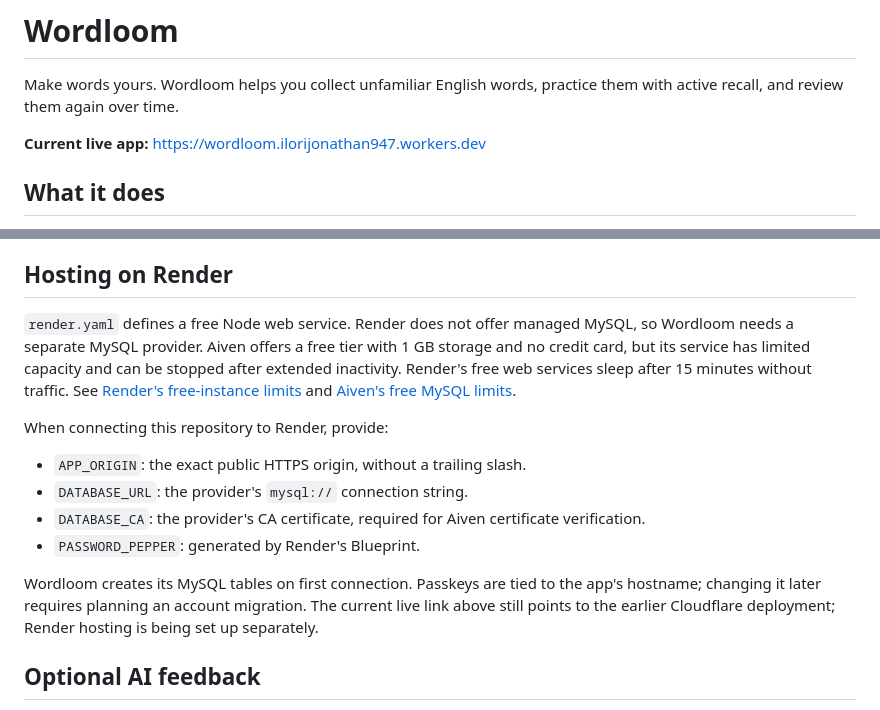
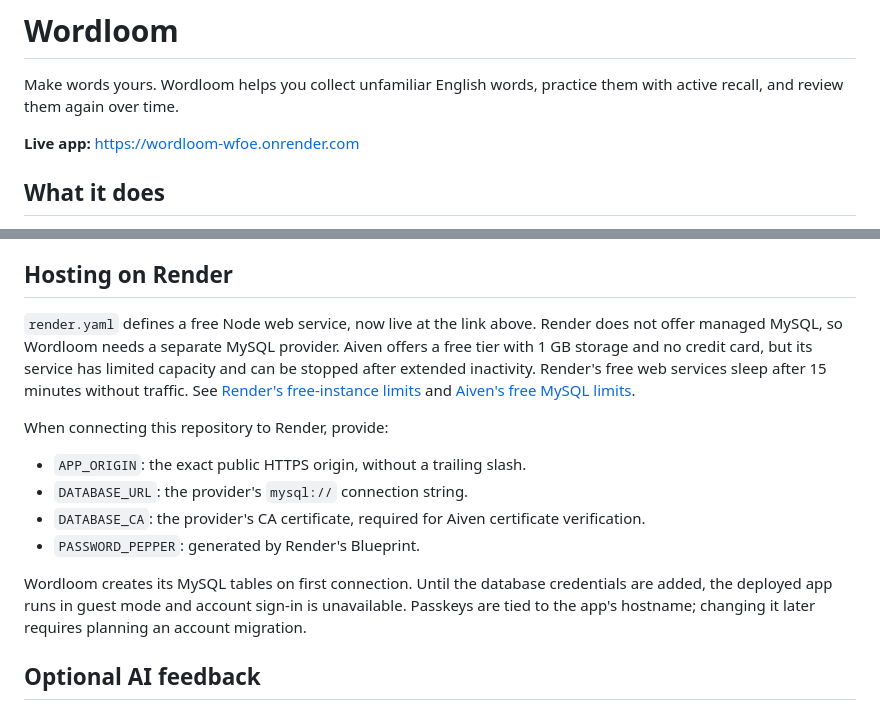
Before and after one commit to lorris02/Wordloom, a Markdown page: README.md, 2 parts joined by grey strips. Drawn GitHub-style.

Commit message:
Document the live Render app and account setup

```diff
--- a/README.md
+++ b/README.md
@@ -2,7 +2,7 @@
 
 Make words yours. Wordloom helps you collect unfamiliar English words, practice them with active recall, and review them again over time.
 
-**Current live app:** https://wordloom.ilorijonathan947.workers.dev
+**Live app:** https://wordloom-wfoe.onrender.com
 
 ## What it does
 
@@ -34,7 +34,7 @@ Offline changes retry while the page is open. When concurrent changes conflict,
 
 ## Hosting on Render
 
-`render.yaml` defines a free Node web service. Render does not offer managed MySQL, so Wordloom needs a separate MySQL provider. Aiven offers a free tier with 1 GB storage and no credit card, but its service has limited capacity and can be stopped after extended inactivity. Render's free web services sleep after 15 minutes without traffic. See [Render's free-instance limits](https://render.com/docs/free) and [Aiven's free MySQL limits](https://aiven.io/docs/products/mysql/concepts/mysql-free-tier).
+`render.yaml` defines a free Node web service, now live at the link above. Render does not offer managed MySQL, so Wordloom needs a separate MySQL provider. Aiven offers a free tier with 1 GB storage and no credit card, but its service has limited capacity and can be stopped after extended inactivity. Render's free web services sleep after 15 minutes without traffic. See [Render's free-instance limits](https://render.com/docs/free) and [Aiven's free MySQL limits](https://aiven.io/docs/products/mysql/concepts/mysql-free-tier).
 
 When connecting this repository to Render, provide:
 
@@ -43,7 +43,7 @@ When connecting this repository to Render, provide:
 - `DATABASE_CA`: the provider's CA certificate, required for Aiven certificate verification.
 - `PASSWORD_PEPPER`: generated by Render's Blueprint.
 
-Wordloom creates its MySQL tables on first connection. Passkeys are tied to the app's hostname; changing it later requires planning an account migration. The current live link above still points to the earlier Cloudflare deployment; Render hosting is being set up separately.
+Wordloom creates its MySQL tables on first connection. Until the database credentials are added, the deployed app runs in guest mode and account sign-in is unavailable. Passkeys are tied to the app's hostname; changing it later requires planning an account migration.
 
 ## Optional AI feedback
 
```
